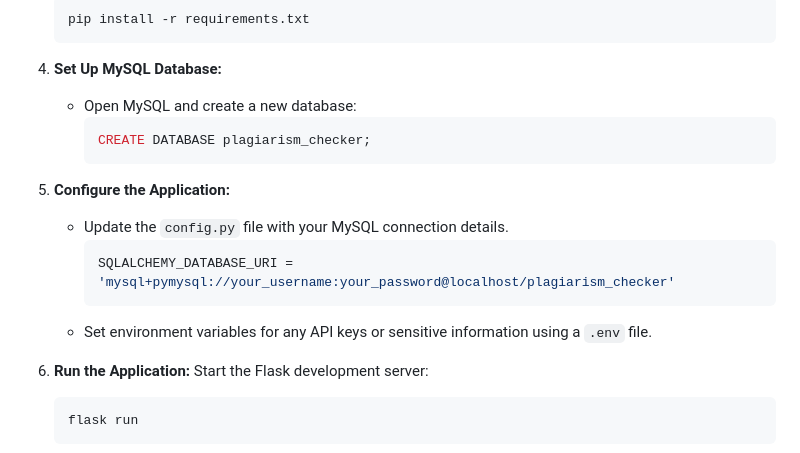
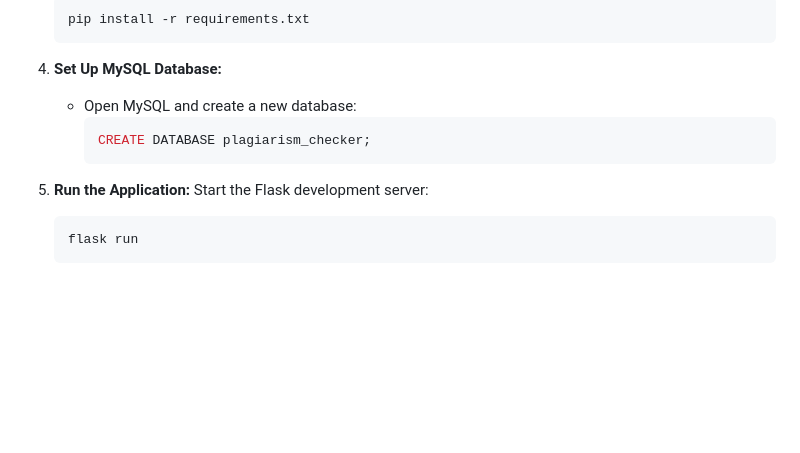
Before and after one commit to kyaw-zaya123/plagarism_checker, a Markdown page: README.md, the part around the change. Drawn GitHub-style; blank space fills up the shorter version.

````diff
--- a/README.md
+++ b/README.md
@@ -55,13 +55,6 @@ Follow these steps to set up the project on your local machine.
      CREATE DATABASE plagiarism_checker;
      ```
 
-5. **Configure the Application:**
-   - Update the `config.py` file with your MySQL connection details.
-     ```python
-     SQLALCHEMY_DATABASE_URI = 'mysql+pymysql://your_username:your_password@localhost/plagiarism_checker'
-     ```
-   - Set environment variables for any API keys or sensitive information using a `.env` file.
-
 6. **Run the Application:**
    Start the Flask development server:
    ```bash
````
